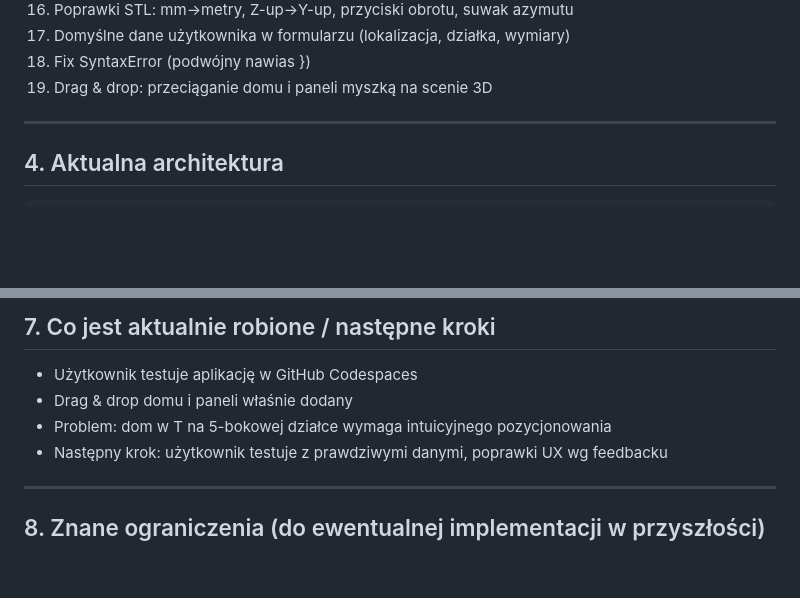
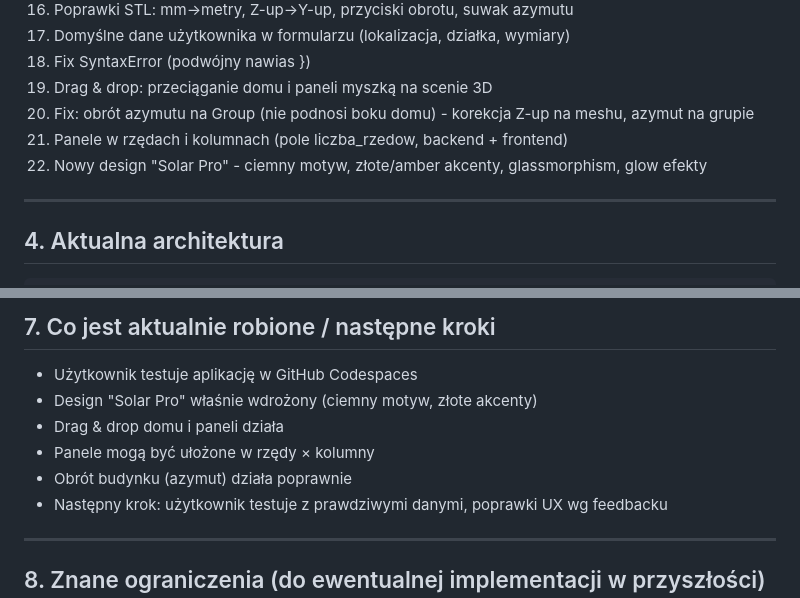
Before and after one commit to Kowalns/Symulator-PV, a Markdown page: .kiro/backups/SESSION-LOG.md, 2 parts joined by grey strips. GitHub-like rendering; blank space fills up the shorter version.

Commit message:
chore: aktualizacja backupu (drag&drop, azymut, rzedy, design)

```diff
--- a/.kiro/backups/SESSION-LOG.md
+++ b/.kiro/backups/SESSION-LOG.md
@@ -60,6 +60,9 @@
 17. Domyślne dane użytkownika w formularzu (lokalizacja, działka, wymiary)
 18. Fix SyntaxError (podwójny nawias })
 19. Drag & drop: przeciąganie domu i paneli myszką na scenie 3D
+20. Fix: obrót azymutu na Group (nie podnosi boku domu) - korekcja Z-up na meshu, azymut na grupie
+21. Panele w rzędach i kolumnach (pole liczba_rzedow, backend + frontend)
+22. Nowy design "Solar Pro" - ciemny motyw, złote/amber akcenty, glassmorphism, glow efekty
 
 ---
 
@@ -154,8 +157,10 @@ Symulator-PV/
 ## 7. Co jest aktualnie robione / następne kroki
 
 - Użytkownik testuje aplikację w GitHub Codespaces
-- Drag & drop domu i paneli właśnie dodany
-- Problem: dom w T na 5-bokowej działce wymaga intuicyjnego pozycjonowania
+- Design "Solar Pro" właśnie wdrożony (ciemny motyw, złote akcenty)
+- Drag & drop domu i paneli działa
+- Panele mogą być ułożone w rzędy × kolumny
+- Obrót budynku (azymut) działa poprawnie
 - Następny krok: użytkownik testuje z prawdziwymi danymi, poprawki UX wg feedbacku
 
 ---
```
